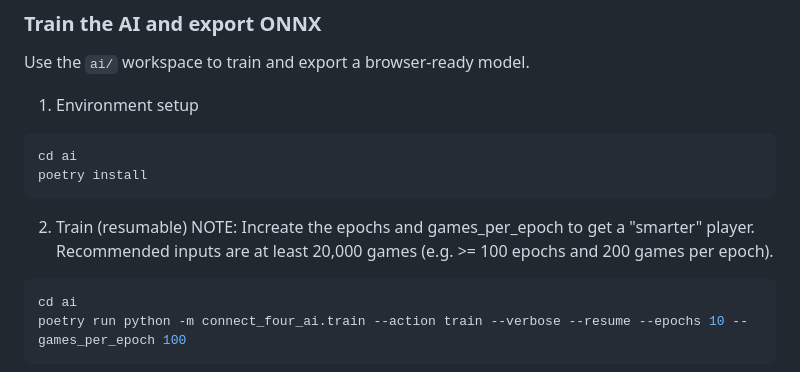
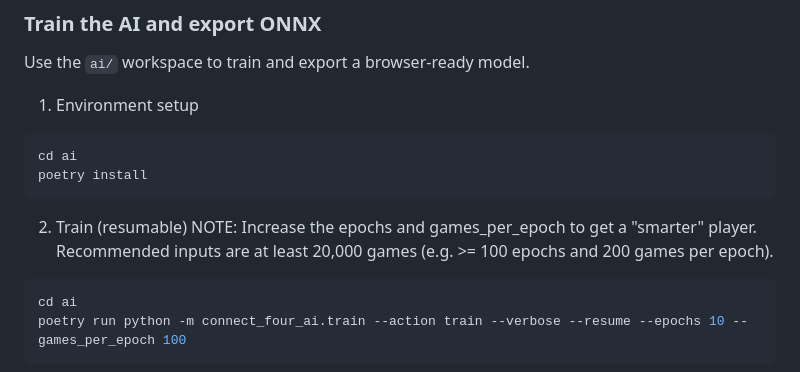
Before and after one commit to eithan/connect-four, a Markdown page: README.md, the part around the change. GitHub-like rendering.

Commit message:
Fixed typo in readme

````diff
--- a/README.md
+++ b/README.md
@@ -72,7 +72,7 @@ poetry install
 ```
 
 2) Train (resumable)
-NOTE: Increate the epochs and games_per_epoch to get a "smarter" player. Recommended inputs are at least 20,000 games (e.g. >= 100 epochs and 200 games per epoch).
+NOTE: Increase the epochs and games_per_epoch to get a "smarter" player. Recommended inputs are at least 20,000 games (e.g. >= 100 epochs and 200 games per epoch).
 
 ```bash
 cd ai
````
